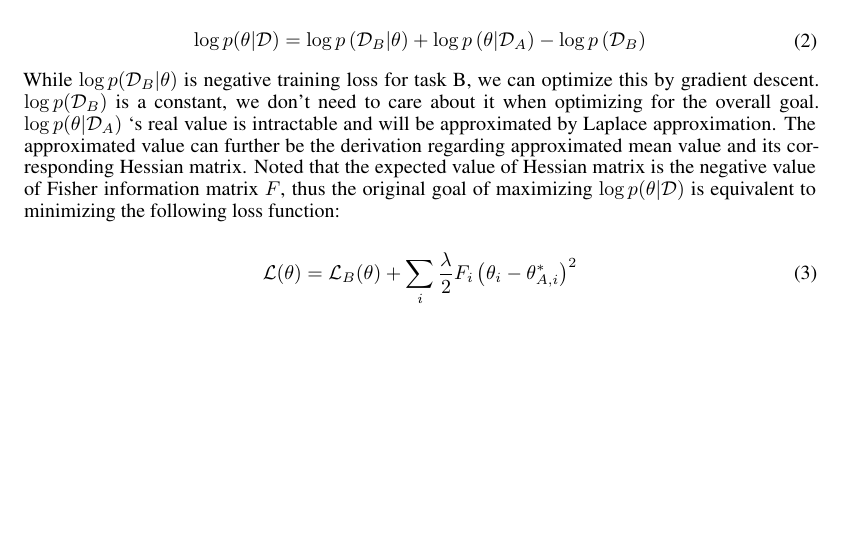
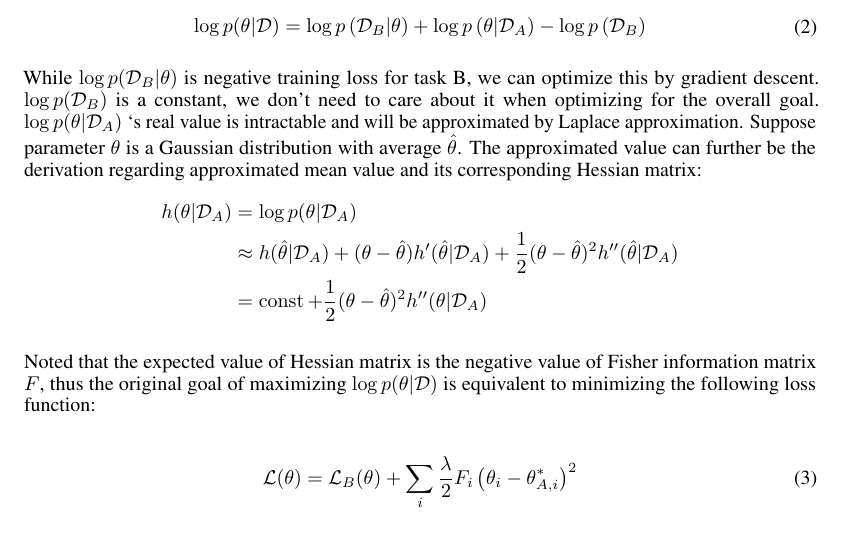
Before and after one commit to NYU-Advanced-ML-Continual-Learning/CLVisionChallenge, a LaTeX paper (Project_Report/report.tex, which reads Project_Report/design.tex): part of page 4 of 8, cut so that both start at the same text, the shorter picture padded with empty space. Compiled offline with pdfLaTeX.

Commit message:
final version

```diff
--- a/Project_Report/design.tex
+++ b/Project_Report/design.tex
@@ -50,7 +50,15 @@ Similarly we can apply Bayes' rule on two continuous tasks A and B:
 \end{equation}
 
 While $\log p(\mathcal{D}_{B}|\theta)$ is negative training loss for task B, we can optimize this by gradient descent.
-$\log p(\mathcal{D}_{B})$ is a constant, we don't need to care about it when optimizing for the overall goal. $\log p(\theta|\mathcal{D}_{A})$ ‘s real value is intractable and will be approximated by Laplace approximation. The approximated value can further be the derivation regarding approximated mean value and its corresponding Hessian matrix. Noted that the expected value of Hessian matrix is the negative value of Fisher information matrix $F$, thus the original goal of maximizing $\log p(\theta | \mathcal{D})$ is equivalent to minimizing the following loss function:
+$\log p(\mathcal{D}_{B})$ is a constant, we don't need to care about it when optimizing for the overall goal. $\log p(\theta|\mathcal{D}_{A})$ ‘s real value is intractable and will be approximated by Laplace approximation. Suppose parameter $\theta$ is a Gaussian distribution with average $\hat{\theta}$. The approximated value can further be the derivation regarding approximated mean value and its corresponding Hessian matrix:
+\begin{align*}
+   h(\theta| \mathcal{D}_{A}) &=  \log p(\theta| \mathcal{D}_{A})\\
+ & \approx h(\hat{\theta}| \mathcal{D}_{A})+(\theta-\hat{\theta}) h^{\prime}(\hat{\theta}| \mathcal{D}_{A})+\frac{1}{2}(\theta-\hat{\theta})^{2} h^{\prime \prime}(\hat{\theta}| \mathcal{D}_{A})\\
+ &= \operatorname{const}+\frac{1}{2}(\theta-\hat{\theta})^{2} h^{\prime \prime}(\theta| \mathcal{D}_{A})
+\end{align*}
+
+Noted that the expected value of Hessian matrix is the negative value of Fisher information matrix $F$, thus the original goal of maximizing $\log p(\theta | \mathcal{D})$ is equivalent to minimizing the following loss function:
+
 
 \begin{equation}
 \mathcal{L}(\theta)=\mathcal{L}_{B}(\theta)+\sum_{i} \frac{\lambda}{2} F_{i}\left(\theta_{i}-\theta_{A, i}^{*}\right)^{2}
```
Also changed, not shown: Project_Report/report.pdf, Project_Report/design.tex (2 more changed lines), 4 other files.
